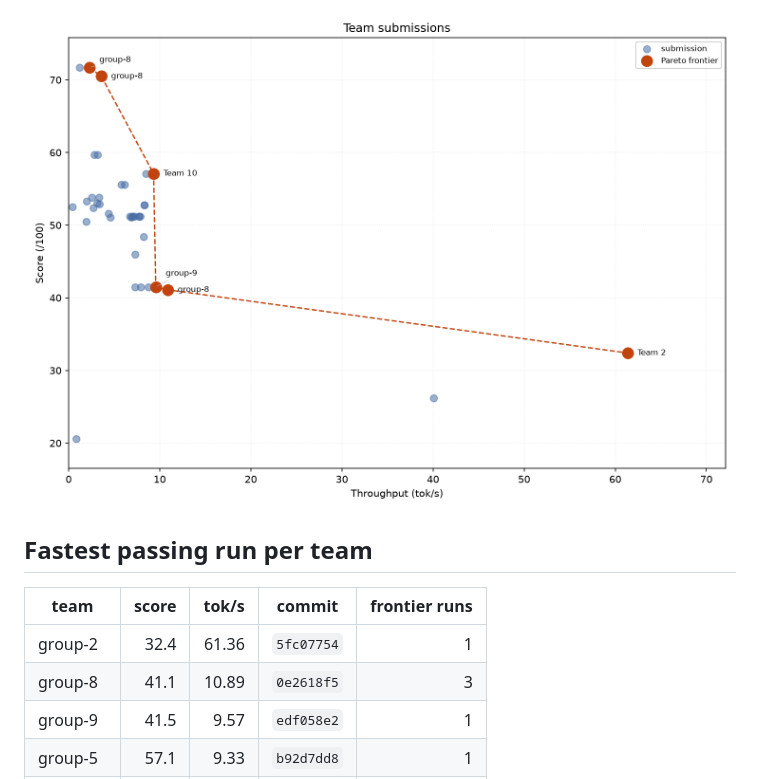
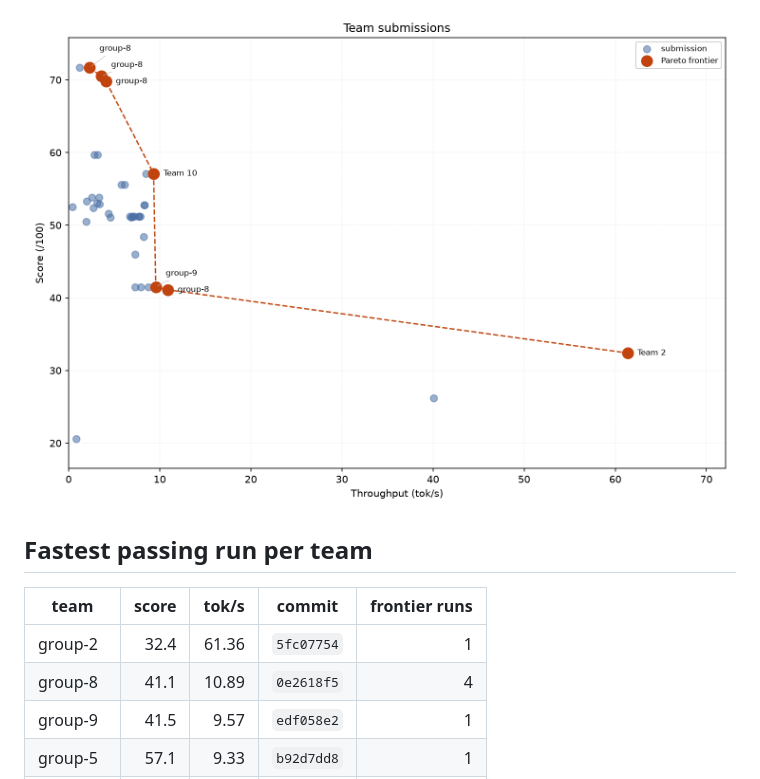
Before and after one commit to ECE382M-20/results, a Markdown page: README.md, the part around one of its changes. Rendered like a GitHub page; pictures changed too: summary/pareto.png.

Commit message:
result: group-8 c116f7f1

```diff
--- a/README.md
+++ b/README.md
@@ -9,7 +9,7 @@ Generated 2026-11-19 01:05:12 UTC · 39 run(s) across 7 team(s).
 | team | score | tok/s | commit | frontier runs |
 | --- | ---: | ---: | --- | ---: |
 | group-2 | 32.4 | 61.36 | `5fc07754` | 1 |
-| group-8 | 41.1 | 10.89 | `0e2618f5` | 3 |
+| group-8 | 41.1 | 10.89 | `0e2618f5` | 4 |
 | group-9 | 41.5 | 9.57 | `edf058e2` | 1 |
 | group-5 | 57.1 | 9.33 | `b92d7dd8` | 1 |
 | group-15 | 50.5 | 1.95 | `2a3615e8` | 0 |
```
Also changed, not shown: other parts of README.md (+1 -1 lines), 4 other files.
